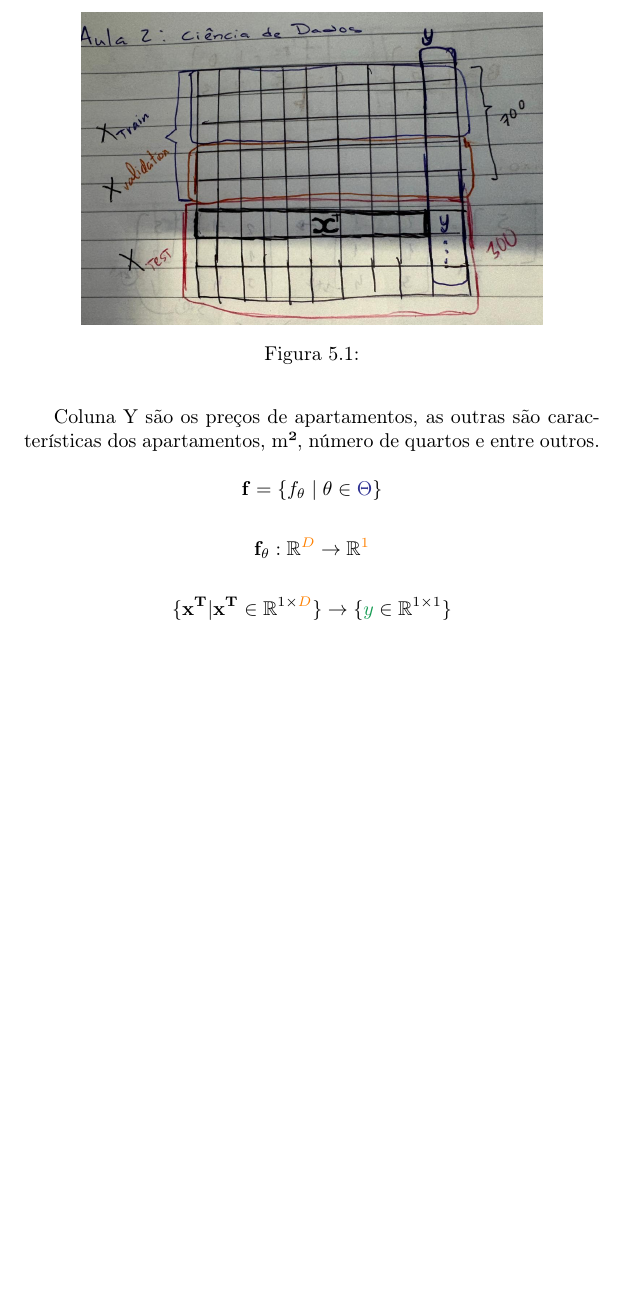
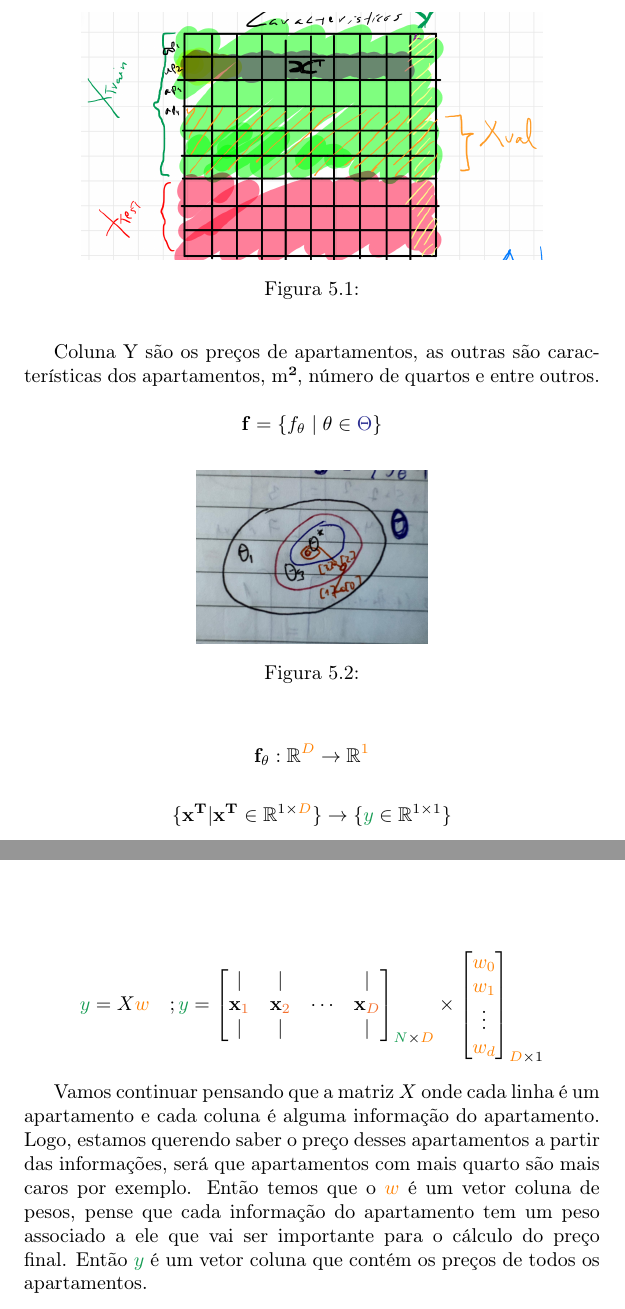
Before and after one commit to dpin-teaching/datascience-book, a LaTeX book (main.tex, which reads Parts/LearningProblem/Chapters/LearningProblemConcepts/Sections/initialConcepts.tex): part of page 15 of 19 before the commit and two parts of pages 15 and 16 of 19 after it, the two joined at a grey line, cut so that both start at the same text, the shorter picture padded with empty space. Compiled offline with pdfLaTeX.

Commit message:
adding starting learning problem

```diff
--- a/Parts/LearningProblem/Chapters/LearningProblemConcepts/Sections/initialConcepts.tex
+++ b/Parts/LearningProblem/Chapters/LearningProblemConcepts/Sections/initialConcepts.tex
@@ -1,6 +1,6 @@
 \begin{figure}[htbp]
     \centering
-    \includegraphics[width=0.8\linewidth]{Images/Aula 2/xtrain-xval-xtest.jpeg}
+    \includegraphics[width=0.8\linewidth]{Parts/LearningProblem/Chapters/LearningProblemConcepts/Images/XtrainXtestXval.png}
     \caption{}
     \label{fig:Xtrain-Xval-Xtest}
 \end{figure}
@@ -14,7 +14,7 @@ Coluna Y são os preços de apartamentos, as outras são características dos ap
 
 \begin{figure}[htbp]
     \centering
-    \includegraphics[width=0.6\linewidth]{Images/Aula 2/thetaFunction.jpeg}
+    \includegraphics[width=0.4\linewidth]{Images/Aula 2/thetaFunction.jpeg}
     \caption{}
     \label{fig:thetaFunction}
 \end{figure}
@@ -28,0 +34,25 @@ Coluna Y são os preços de apartamentos, as outras são características dos ap
+    \caption{}
+    \label{fig:Xtrain-Xval-Xtest}
+\end{figure}
+
+
+\begin{equation*}
+    \mathcolor{ForestGreen}{y} = X{\mathcolor{orange}{w}} \quad ;
+    \mathcolor{ForestGreen}{y} =
+    \begin{bmatrix}
+    \,|\, & \,|\, &        & \,|\, \\
+    \mathbf{x}_{\mathcolor{Orange}{1}}
+        & \mathbf{x}_{\mathcolor{Orange}{2}}
+        & \cdots
+        & \mathbf{x}_{\mathcolor{Orange}{D}} \\
+    \,|\, & \,|\, &        & \,|\, \\
+\end{bmatrix}_{\mathcolor{ForestGreen}{N}\times\mathcolor{orange}{D}} \times
+\begin{bmatrix}
+    \mathcolor{orange}{w}_{\mathcolor{orange}{0}} \\
+    \mathcolor{orange}{w}_{\mathcolor{orange}{1}} \\
+    \vdots \\
+    \mathcolor{orange}{w}_{\mathcolor{orange}{d}}
+\end{bmatrix}_{\mathcolor{orange}{D}\times 1}
+\end{equation*}
+
+Vamos continuar pensando que a matriz $X$  onde cada linha é um apartamento e cada coluna é alguma informação do apartamento. Logo, estamos querendo saber o preço desses apartamentos a partir das informações, será que apartamentos com mais quarto são mais caros por exemplo. Então temos que o $\mathcolor{orange}{w}$ é um vetor coluna de pesos, pense que cada informação do apartamento tem um peso associado a ele que vai ser importante para o cálculo do preço final. Então $\mathcolor{ForestGreen}{y}$ é um vetor coluna que contém os preços de todos os apartamentos.
```
Also changed, not shown: Parts/LearningProblem/Chapters/LearningProblemConcepts/Images/XtrainXtestXval.png (added), Parts/LearningProblem/Chapters/LearningProblemConcepts/Images/erroXtrainXtest.png (added), main.pdf, Parts/LearningProblem/Chapters/LearningProblemConcepts/Sections/initialConcepts.tex (5 more changed lines).
